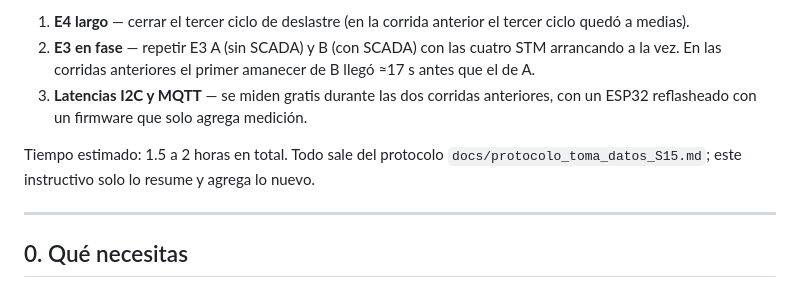
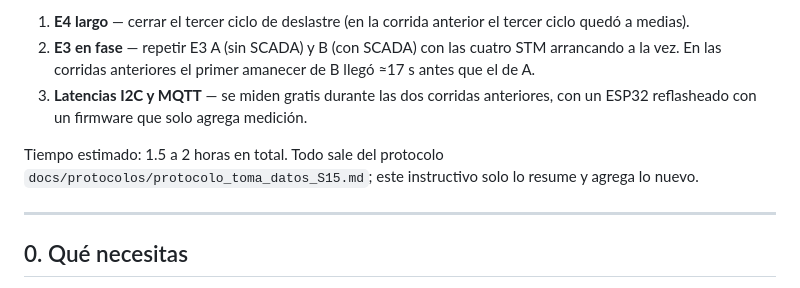
Before and after one commit to soofffp/VITA-DC-Microgrid, a Markdown page: docs/protocolos/instructivo_retomas_S15.md, the part around the change. GitHub-like rendering.

```diff
--- a/docs/instructivo_retomas_S15.md
+++ b/docs/protocolos/instructivo_retomas_S15.md
@@ -6,7 +6,7 @@
 2. **E3 en fase** — repetir E3 A (sin SCADA) y B (con SCADA) con las cuatro STM arrancando a la vez. En las corridas anteriores el primer amanecer de B llegó ≈17 s antes que el de A.
 3. **Latencias I2C y MQTT** — se miden gratis durante las dos corridas anteriores, con un ESP32 reflasheado con un firmware que solo agrega medición.
 
-Tiempo estimado: 1.5 a 2 horas en total. Todo sale del protocolo `docs/protocolo_toma_datos_S15.md`; este instructivo solo lo resume y agrega lo nuevo.
+Tiempo estimado: 1.5 a 2 horas en total. Todo sale del protocolo `docs/protocolos/protocolo_toma_datos_S15.md`; este instructivo solo lo resume y agrega lo nuevo.
 
 ---
 
```
Also changed, not shown: README.md (+64 -33 lines), analisis/README.md (added, +13 -0 lines), datos/README.md (added, +45 -0 lines), docs/README.md (added, +12 -0 lines), firmware/README.md (added, +14 -0 lines), scada_pc/README.md (added, +16 -0 lines), docs/figuras/arquitectura.png (added), docs/figuras/arquitectura_capas.png (added), docs/protocolos/protocolo_toma_datos_S15.md (renamed from docs/protocolo_toma_datos_S15.md), 12 other files.
